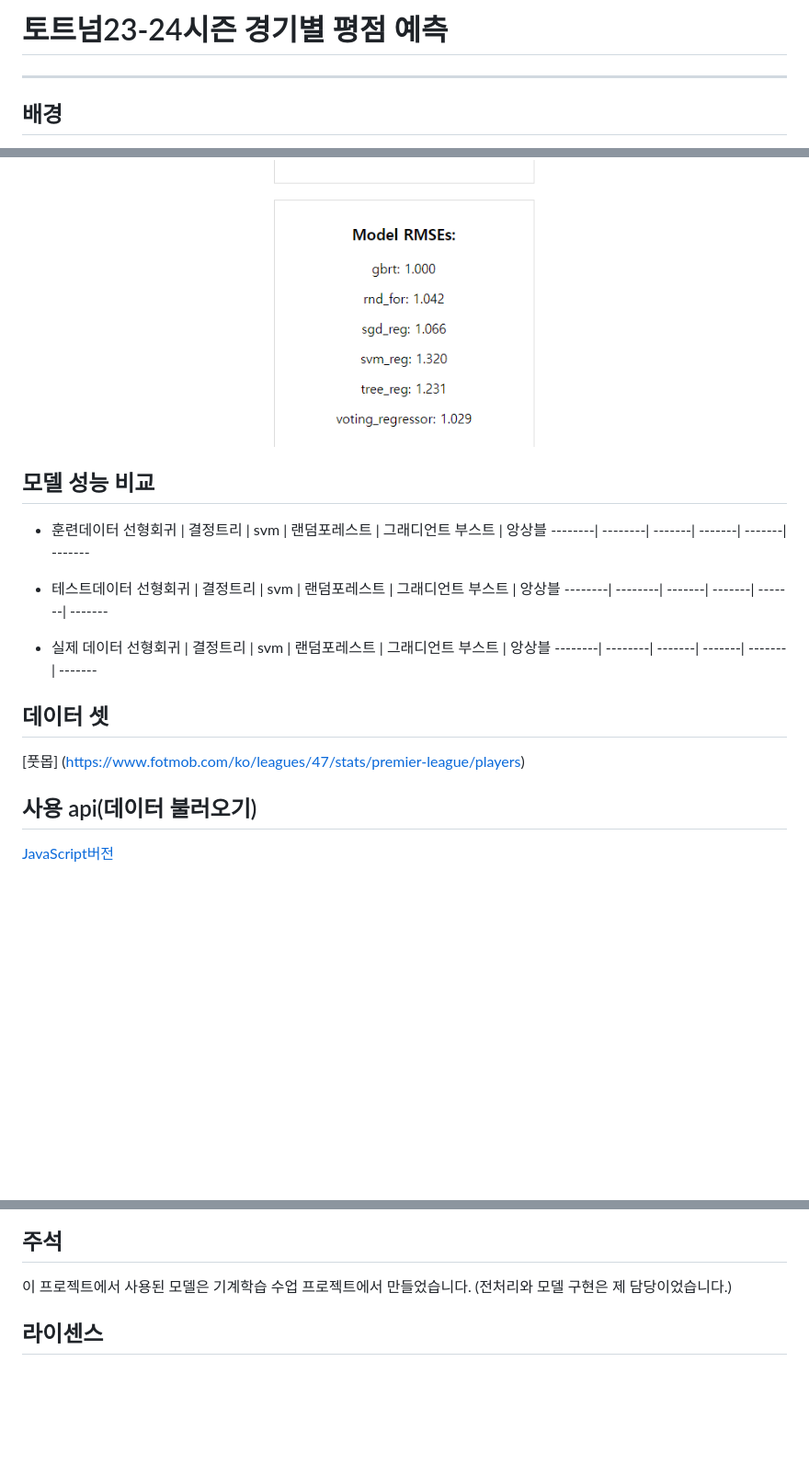
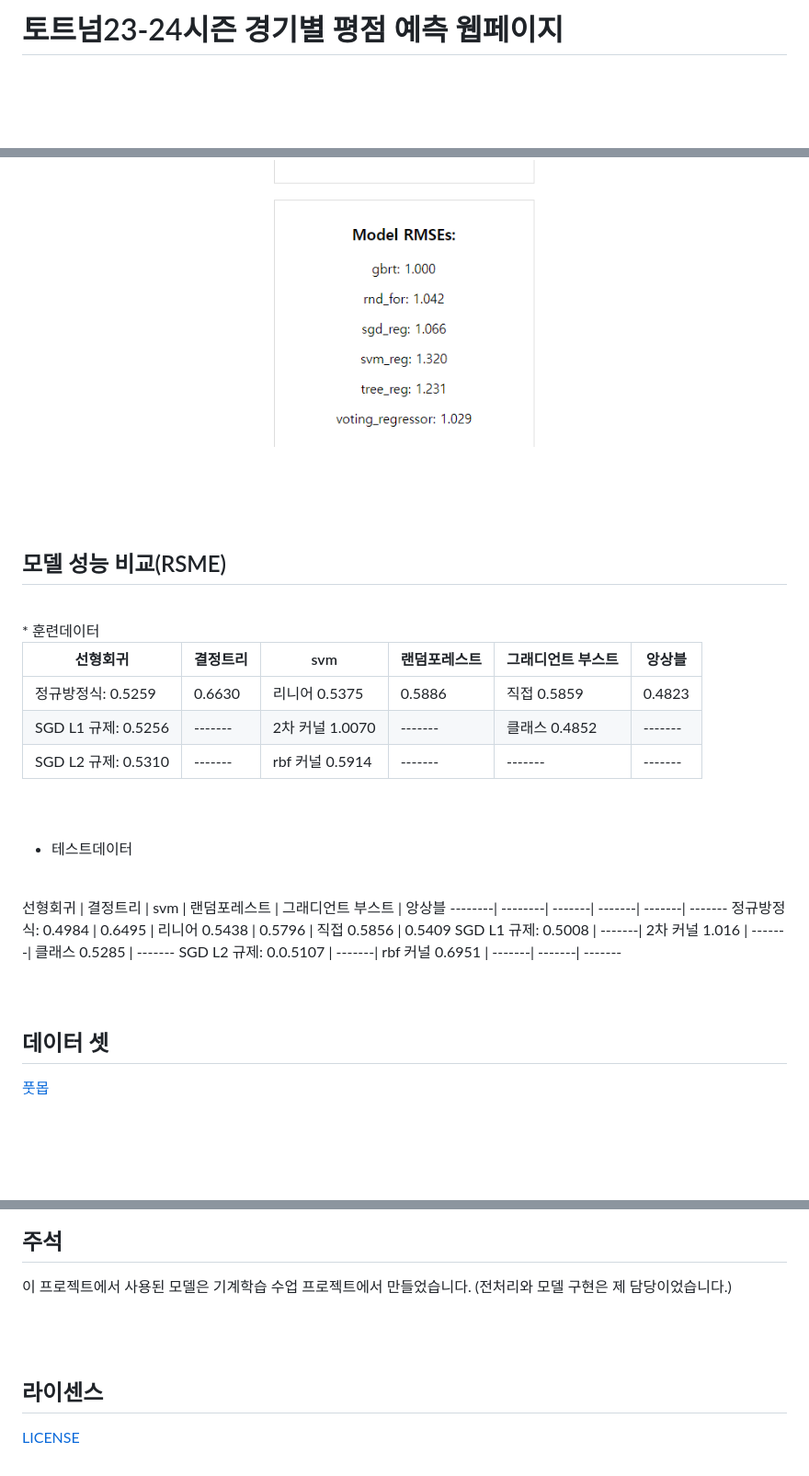
Before and after one commit to junheehong98/junheehong98, a Markdown page: oss/README.md, 3 parts joined by grey strips. Shown at 92% size. Drawn GitHub-style; blank space fills up the shorter version.

```diff
--- a/oss/README.md
+++ b/oss/README.md
@@ -1,3 +1,3 @@
-# 토트넘23-24시즌 경기별 평점 예측
+# 토트넘23-24시즌 경기별 평점 예측 웹페이지
 
 
@@ -81,30 +93,45 @@ html, css, JavaScript 를 통해 구현하였습니다.
 선수들의 실제 평점과 예측한 평점을 화면에 보여줍니다.
 ![모델별 rmse](./5.png)
 
+<br/>
+<br/>
+<br/>
+
+
+
+## 모델 성능 비교(RSME)
+<br/>
+* 훈련데이터
+<br/>
+
+선형회귀 | 결정트리 | svm | 랜덤포레스트 | 그래디언트 부스트 | 앙상블
+--------| --------| -------| -------| -------| -------
+정규방정식: 0.5259  | 0.6630 | 리니어 0.5375 |  0.5886 | 직접 0.5859 |  0.4823
+SGD L1 규제: 0.5256 | -------| 2차 커널 1.0070 | -------| 클래스  0.4852 |  -------
+SGD L2 규제: 0.5310 | -------| rbf 커널 0.5914 | -------| -------| -------
+
+
+
+<br/>
+<br/>
+
+
+* 테스트데이터
+
+<br/>
+선형회귀 | 결정트리 | svm | 랜덤포레스트 | 그래디언트 부스트 | 앙상블
+--------| --------| -------| -------| -------| -------
+정규방정식: 0.4984 | 0.6495 | 리니어 0.5438 | 0.5796 | 직접 0.5856 |  0.5409
+SGD L1 규제: 0.5008 |   -------| 2차 커널 1.016 | -------| 클래스  0.5285 | -------
+SGD L2 규제: 0.0.5107 | -------| rbf 커널 0.6951 | -------| -------| -------
 
 
 
 
-## 모델 성능 비교
-
-* 훈련데이터
-선형회귀 | 결정트리 | svm | 랜덤포레스트 | 그래디언트 부스트 | 앙상블
---------| --------| -------| -------| -------| -------
-
-
-
-* 테스트데이터
-선형회귀 | 결정트리 | svm | 랜덤포레스트 | 그래디언트 부스트 | 앙상블
---------| --------| -------| -------| -------| -------
-
-* 실제 데이터
-선형회귀 | 결정트리 | svm | 랜덤포레스트 | 그래디언트 부스트 | 앙상블
---------| --------| -------| -------| -------| -------
-
-
-
-
+<br/>
+<br/>
+<br/>
 
 ## 데이터 셋
-[풋몹] (https://www.fotmob.com/ko/leagues/47/stats/premier-league/players)
+[풋몹](https://www.fotmob.com/ko/leagues/47/stats/premier-league/players)
 
@@ -149,5 +178,7 @@ TensorFlow, 3rd Edition, O'REILLY
 이 프로젝트에서 사용된 모델은 기계학습 수업 프로젝트에서 만들었습니다. (전처리와 모델 구현은 제 담당이었습니다.)
 
 
+<br/><br/>
+## 라이센스
 
-## 라이센스
+[LICENSE](https://github.com/junheehong98/junheehong98/tree/main/oss/LICENSE)
```
Also changed, not shown: other parts of oss/README.md (+22 -8 lines), oss/LICENSE.md (added, +40 -0 lines).
